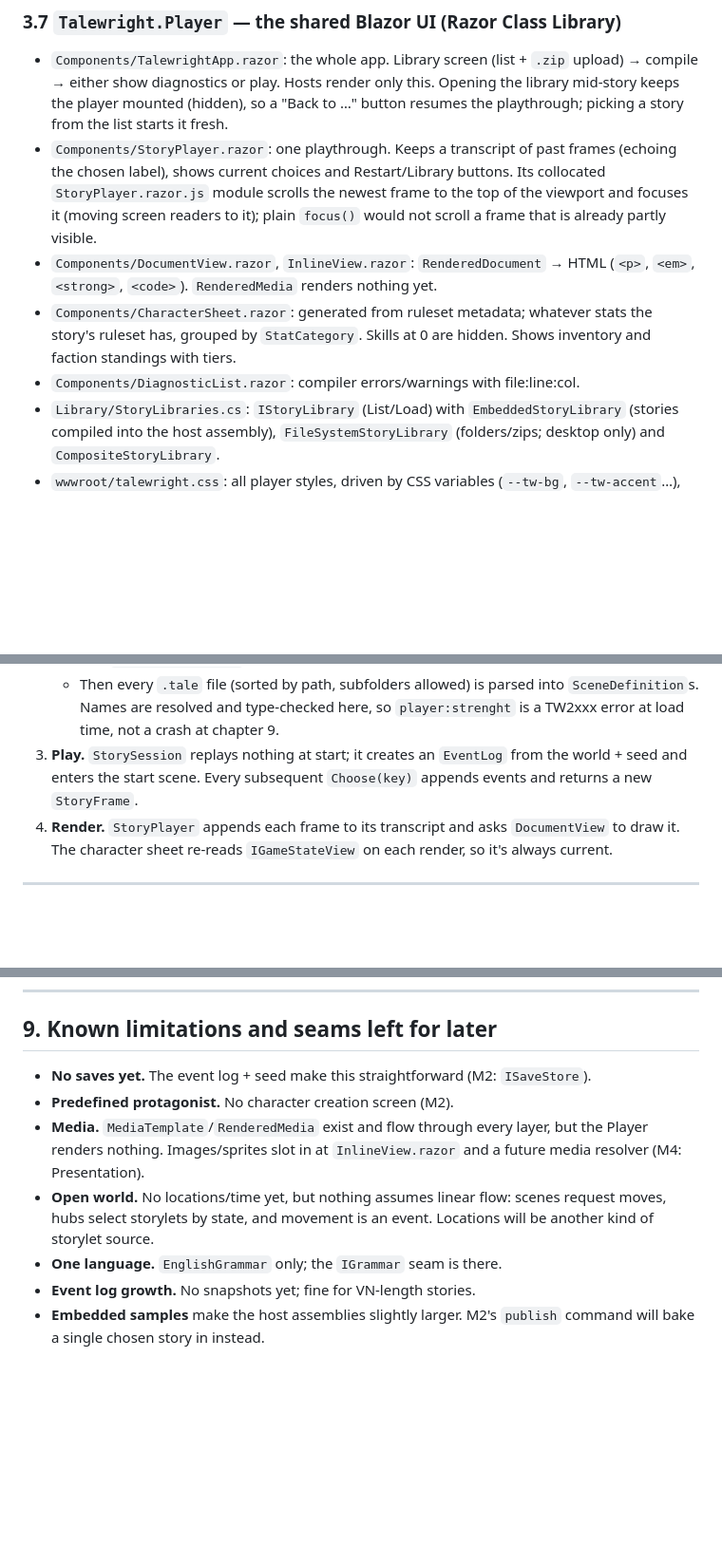
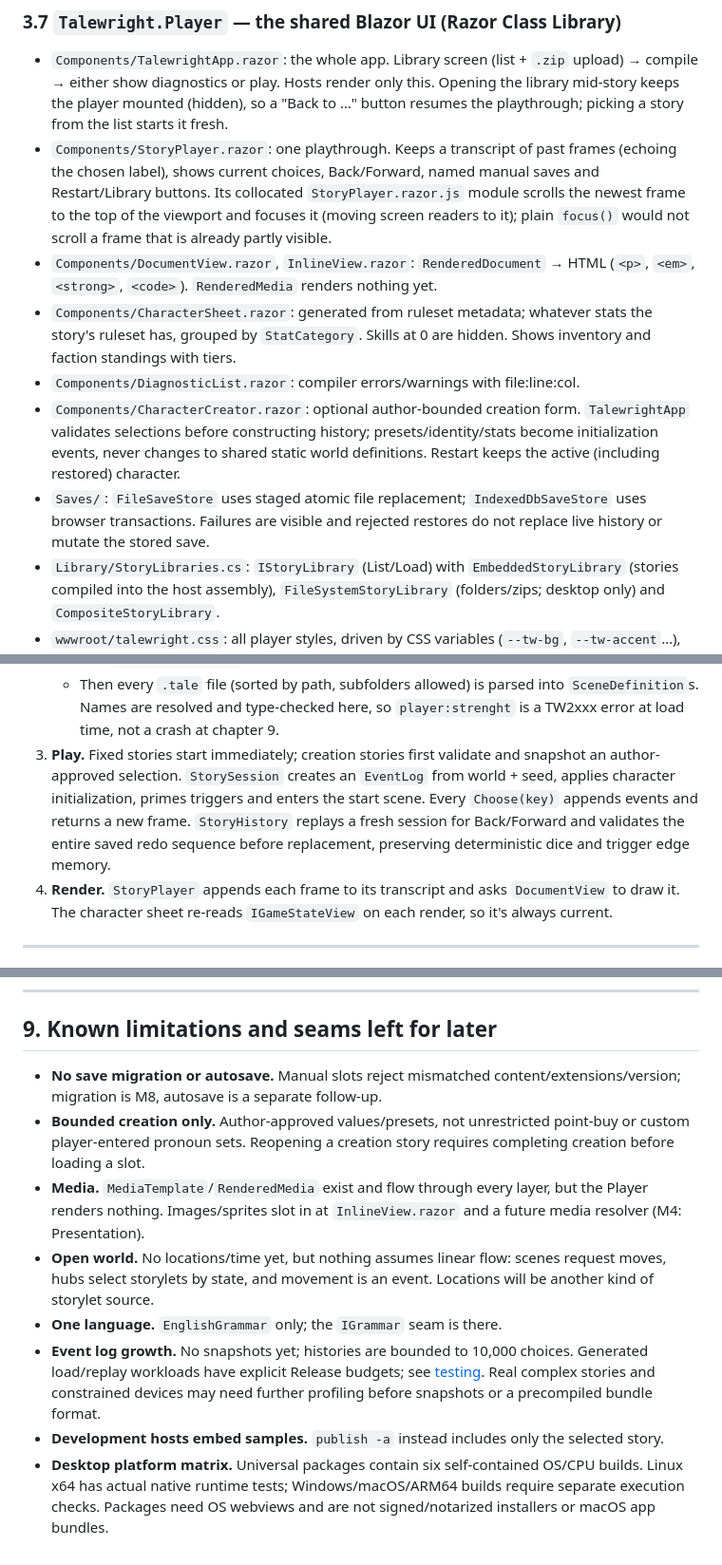
Before and after one commit to squid-farm/talewright, a Markdown page: docs/ARCHITECTURE.md, 3 parts joined by grey strips. Shown at 95% size. Rendered like a GitHub page; blank space fills up the shorter version.

```diff
--- a/docs/ARCHITECTURE.md
+++ b/docs/ARCHITECTURE.md
@@ -263,7 +264,7 @@ Entry point: `StoryCompiler.Compile(StorySource, CompilerOptions?) → Compilati
   diagnostics or play. Hosts render only this. Opening the library mid-story keeps the player mounted (hidden),
   so a "Back to …" button resumes the playthrough; picking a story from the list starts it fresh.
 - `Components/StoryPlayer.razor`: one playthrough. Keeps a transcript of past frames (echoing the chosen label),
-  shows current choices and Restart/Library buttons. Its collocated `StoryPlayer.razor.js` module scrolls the
+  shows current choices, Back/Forward, named manual saves and Restart/Library buttons. Its collocated `StoryPlayer.razor.js` module scrolls the
   newest frame to the top of the viewport and focuses it (moving screen readers to it); plain `focus()` would
   not scroll a frame that is already partly visible.
 - `Components/DocumentView.razor`, `InlineView.razor`: `RenderedDocument` → HTML (`<p>`, `<em>`, `<strong>`,
@@ -271,6 +272,11 @@ Entry point: `StoryCompiler.Compile(StorySource, CompilerOptions?) → Compilati
 - `Components/CharacterSheet.razor`: generated from ruleset metadata; whatever stats the story's ruleset has,
   grouped by `StatCategory`. Skills at 0 are hidden. Shows inventory and faction standings with tiers.
 - `Components/DiagnosticList.razor`: compiler errors/warnings with file:line:col.
+- `Components/CharacterCreator.razor`: optional author-bounded creation form. `TalewrightApp` validates
+  selections before constructing history; presets/identity/stats become initialization events, never
+  changes to shared static world definitions. Restart keeps the active (including restored) character.
+- `Saves/`: `FileSaveStore` uses staged atomic file replacement; `IndexedDbSaveStore` uses browser transactions.
+  Failures are visible and rejected restores do not replace live history or mutate the stored save.
 - `Library/StoryLibraries.cs`: `IStoryLibrary` (List/Load) with `EmbeddedStoryLibrary` (stories compiled into
   the host assembly), `FileSystemStoryLibrary` (folders/zips; desktop only) and `CompositeStoryLibrary`.
 - `wwwroot/talewright.css`: all player styles, driven by CSS variables (`--tw-bg`, `--tw-accent`…), with a dark
@@ -316,8 +322,11 @@ samples/LostRelic/               IStoryLibrary.LoadAsync        StoryCompiler.Co
      `TriggerDefinition`s.
    - Then every `.tale` file (sorted by path, subfolders allowed) is parsed into `SceneDefinition`s. Names are
      resolved and type-checked here, so `player:strenght` is a TW2xxx error at load time, not a crash at chapter 9.
-3. **Play.** `StorySession` replays nothing at start; it creates an `EventLog` from the world + seed and enters
-   the start scene. Every subsequent `Choose(key)` appends events and returns a new `StoryFrame`.
+3. **Play.** Fixed stories start immediately; creation stories first validate and snapshot an author-approved
+   selection. `StorySession` creates an `EventLog` from world + seed, applies character initialization,
+   primes triggers and enters the start scene. Every `Choose(key)` appends events and returns a new frame.
+   `StoryHistory` replays a fresh session for Back/Forward and validates the entire saved redo sequence
+   before replacement, preserving deterministic dice and trigger edge memory.
 4. **Render.** `StoryPlayer` appends each frame to its transcript and asks `DocumentView` to draw it. The character
    sheet re-reads `IGameStateView` on each render, so it's always current.
 
@@ -438,13 +451,19 @@ Run fast engine tests with `dotnet test` from the repo root. Player UI suites ar
 
 ## 9. Known limitations and seams left for later
 
-- **No saves yet.** The event log + seed make this straightforward (M2: `ISaveStore`).
-- **Predefined protagonist.** No character creation screen (M2).
+- **No save migration or autosave.** Manual slots reject mismatched content/extensions/version;
+  migration is M8, autosave is a separate follow-up.
+- **Bounded creation only.** Author-approved values/presets, not unrestricted point-buy or custom
+  player-entered pronoun sets. Reopening a creation story requires completing creation before loading a slot.
 - **Media.** `MediaTemplate`/`RenderedMedia` exist and flow through every layer, but the Player renders nothing.
   Images/sprites slot in at `InlineView.razor` and a future media resolver (M4: Presentation).
 - **Open world.** No locations/time yet, but nothing assumes linear flow: scenes request moves, hubs select
   storylets by state, and movement is an event. Locations will be another kind of storylet source.
 - **One language.** `EnglishGrammar` only; the `IGrammar` seam is there.
-- **Event log growth.** No snapshots yet; fine for VN-length stories.
-- **Embedded samples** make the host assemblies slightly larger. M2's `publish` command will bake a single
-  chosen story in instead.
+- **Event log growth.** No snapshots yet; histories are bounded to 10,000 choices. Generated load/replay
+  workloads have explicit Release budgets; see [testing](../tests/README.md). Real complex stories and
+  constrained devices may need further profiling before snapshots or a precompiled bundle format.
+- **Development hosts embed samples.** `publish -a` instead includes only the selected story.
+- **Desktop platform matrix.** Universal packages contain six self-contained OS/CPU builds. Linux x64
+  has actual native runtime tests; Windows/macOS/ARM64 builds require separate execution checks.
+  Packages need OS webviews and are not signed/notarized installers or macOS app bundles.
```
Also changed, not shown: other parts of docs/ARCHITECTURE.md (+10 -5 lines), README.md (+12 -3 lines), docs/PLAN.md (+19 -7 lines).
